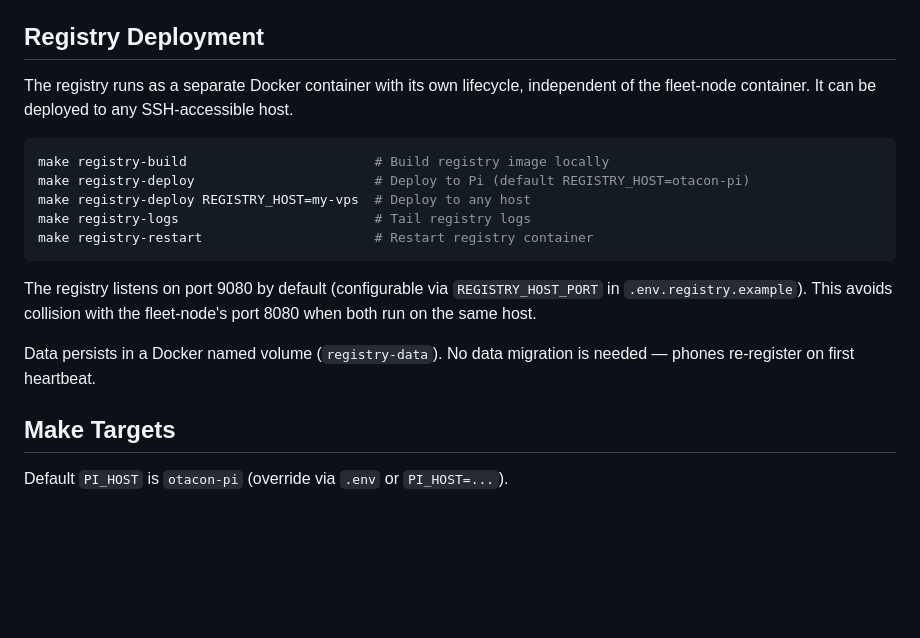
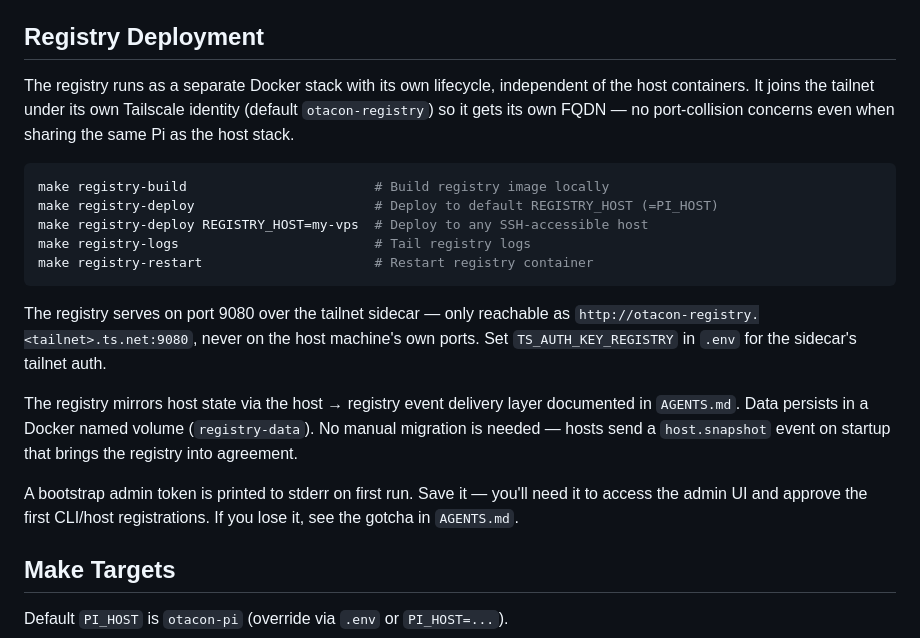
Before and after one commit to thisnick/otacon, a Markdown page: README.md, the part around one of its changes. Drawn GitHub-style; blank space fills up the shorter version.

````diff
--- a/README.md
+++ b/README.md
@@ -100,19 +128,21 @@ Key variables:
 
 ## Registry Deployment
 
-The registry runs as a separate Docker container with its own lifecycle, independent of the fleet-node container. It can be deployed to any SSH-accessible host.
+The registry runs as a separate Docker stack with its own lifecycle, independent of the host containers. It joins the tailnet under its own Tailscale identity (default `otacon-registry`) so it gets its own FQDN — no port-collision concerns even when sharing the same Pi as the host stack.
 
 ```bash
 make registry-build                        # Build registry image locally
-make registry-deploy                       # Deploy to Pi (default REGISTRY_HOST=otacon-pi)
-make registry-deploy REGISTRY_HOST=my-vps  # Deploy to any host
+make registry-deploy                       # Deploy to default REGISTRY_HOST (=PI_HOST)
+make registry-deploy REGISTRY_HOST=my-vps  # Deploy to any SSH-accessible host
 make registry-logs                         # Tail registry logs
 make registry-restart                      # Restart registry container
 ```
 
-The registry listens on port 9080 by default (configurable via `REGISTRY_HOST_PORT` in `.env.registry.example`). This avoids collision with the fleet-node's port 8080 when both run on the same host.
+The registry serves on port 9080 over the tailnet sidecar — only reachable as `http://otacon-registry.<tailnet>.ts.net:9080`, never on the host machine's own ports. Set `TS_AUTH_KEY_REGISTRY` in `.env` for the sidecar's tailnet auth.
 
-Data persists in a Docker named volume (`registry-data`). No data migration is needed — phones re-register on first heartbeat.
+The registry mirrors host state via the host → registry event delivery layer documented in `AGENTS.md`. Data persists in a Docker named volume (`registry-data`). No manual migration is needed — hosts send a `host.snapshot` event on startup that brings the registry into agreement.
+
+A bootstrap admin token is printed to stderr on first run. Save it — you'll need it to access the admin UI and approve the first CLI/host registrations. If you lose it, see the gotcha in `AGENTS.md`.
 
 ## Make Targets
 
````
Also changed, not shown: other parts of README.md (+36 -8 lines), AGENTS.md (+23 -4 lines), skills/otacon-cli/SKILL.md (+17 -5 lines).
